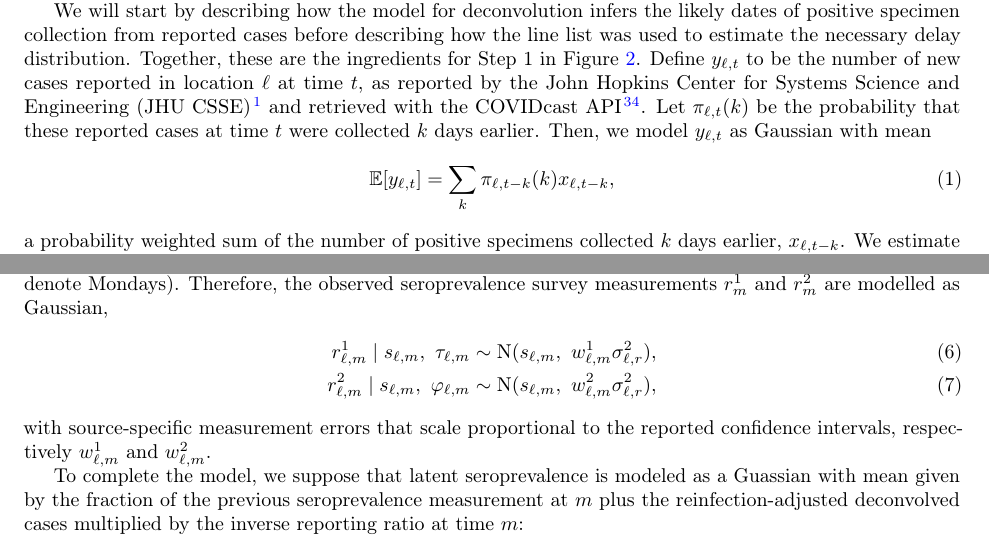
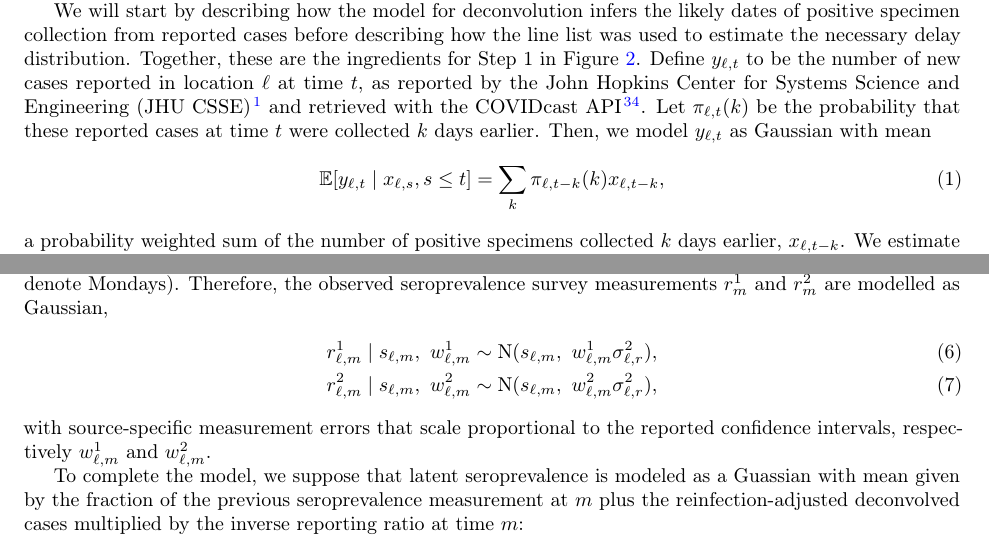
Before and after one commit to cmu-delphi/latent-infections, a LaTeX paper (main.tex, which reads doc/methods.tex): two parts of pages 9 and 11 of 28, joined at a grey line, cut so that both start at the same text. Compiled offline with pdfLaTeX.

Commit message:
Update notation as discussed today

```diff
--- a/doc/methods.tex
+++ b/doc/methods.tex
@@ -40,7 +40,7 @@ that these reported cases at time $t$ were collected $k$ days earlier. Then, we
 model $y_{\ell,t}$ as Gaussian with mean
 \begin{align}
   \label{eq:cases-model}
-  \mathbb{E}[y_{\ell,t}] =\sum_{k} \pi_{\ell,t-k}(k)x_{\ell,t-k},
+  \mathbb{E}[y_{\ell,t} \mid x_{\ell,s}, s \leq t ] =\sum_{k} \pi_{\ell,t-k}(k)x_{\ell,t-k},
 \end{align}
 a probability weighted sum of the number of positive specimens
 collected $k$ days earlier, $x_{\ell,t-k}$.
@@ -187,8 +187,8 @@ Mondays). Therefore, the observed seroprevalence survey measurements $r^1_m$ and
 $r^2_m$ are modelled as Gaussian,
 \begin{align}
 \label{eq:sero-measurements}
-r^1_{\ell,m} \mid s_{\ell,m},\ \tau_{\ell,m} &\sim \textrm{N}(s_{\ell,m},\ w^1_{\ell,m}\sigma^2_{\ell,r}),\\
-r^2_{\ell,m} \mid s_{\ell,m},\  \varphi_{\ell,m}
+r^1_{\ell,m} \mid s_{\ell,m},\ w^1_{\ell,m} &\sim \textrm{N}(s_{\ell,m},\ w^1_{\ell,m}\sigma^2_{\ell,r}),\\
+r^2_{\ell,m} \mid s_{\ell,m},\  w^2_{\ell,m}
   &\sim \textrm{N}(s_{\ell,m},\ w^2_{\ell,m}\sigma^2_{\ell,r}),
 \end{align}
 with source-specific measurement errors that scale proportional to the reported
```
Also changed, not shown: doc/methods.tex (2 more changed lines).
